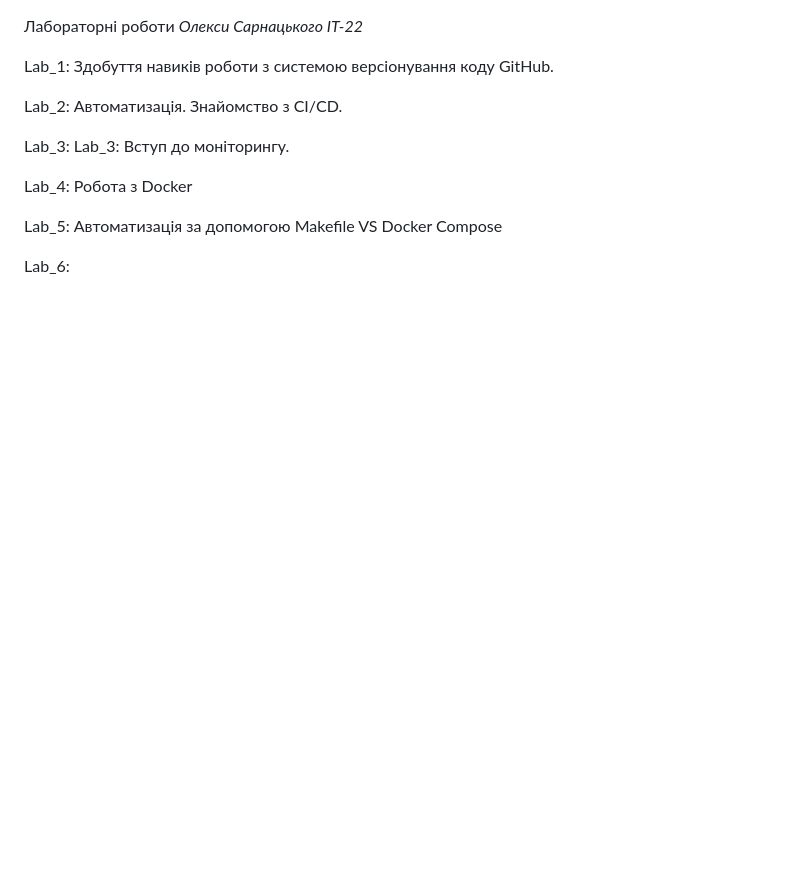
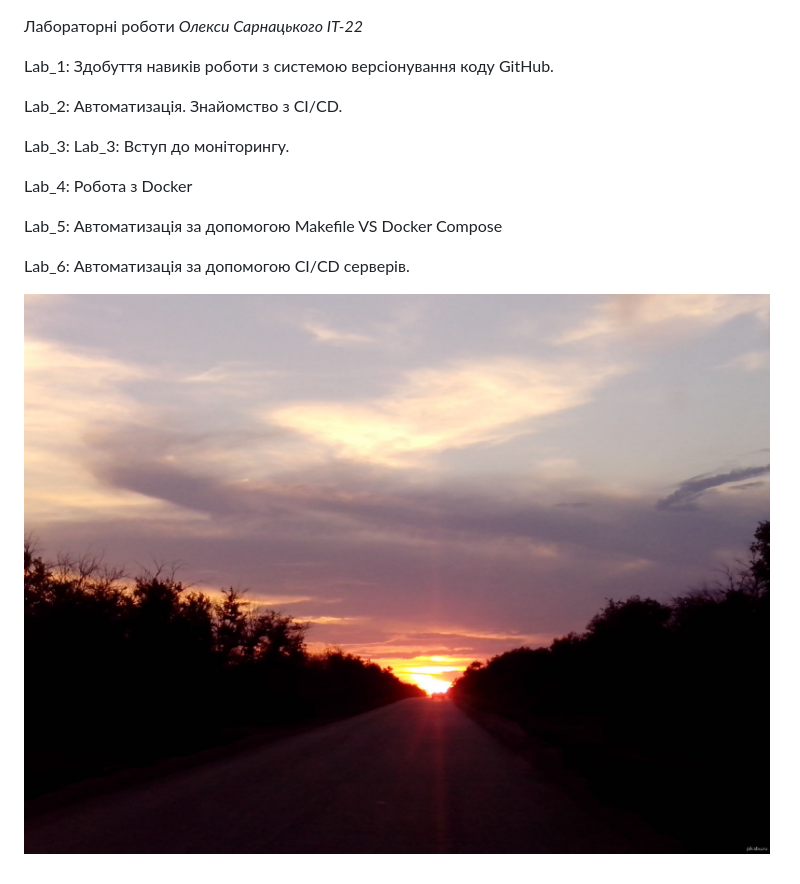
Before and after one commit to SarnaKhmel/devopsLab, a Markdown page: README.md, the part around the change. Drawn GitHub-style; pictures changed too: fin.jpg (added); blank space fills up the shorter version.

Commit message:
finaly end

```diff
--- a/README.md
+++ b/README.md
@@ -11,4 +11,6 @@ Lab_4: Робота з Docker
 
 Lab_5: Автоматизація за допомогою Makefile VS Docker Compose
 
-Lab_6:
+Lab_6: Автоматизація за допомогою CI/CD серверів.
+
+![alttext](fin.jpg)
```
Also changed, not shown: 2 other files.
